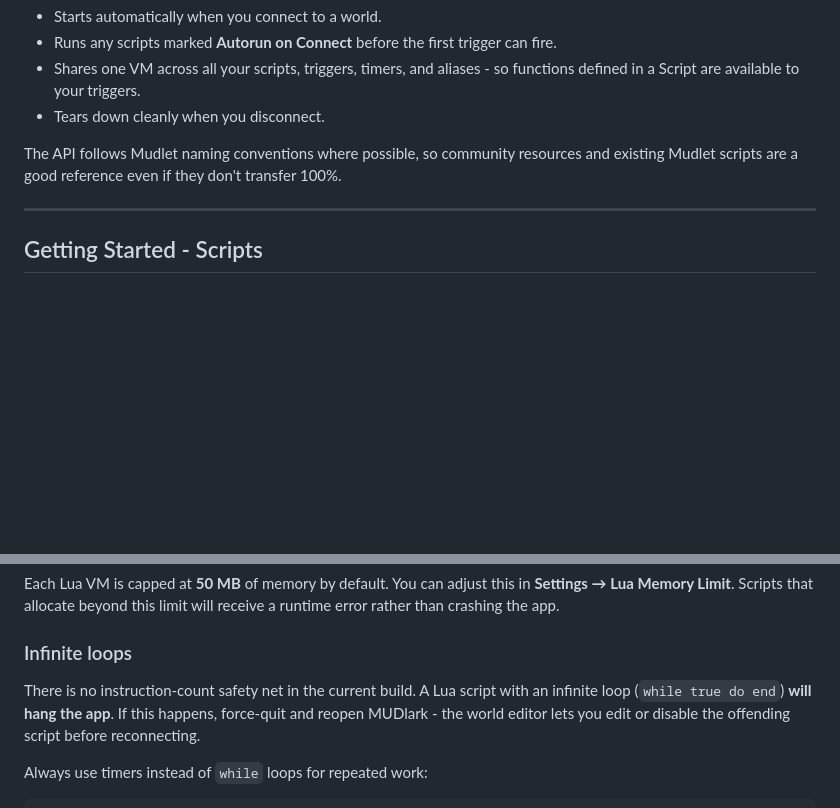
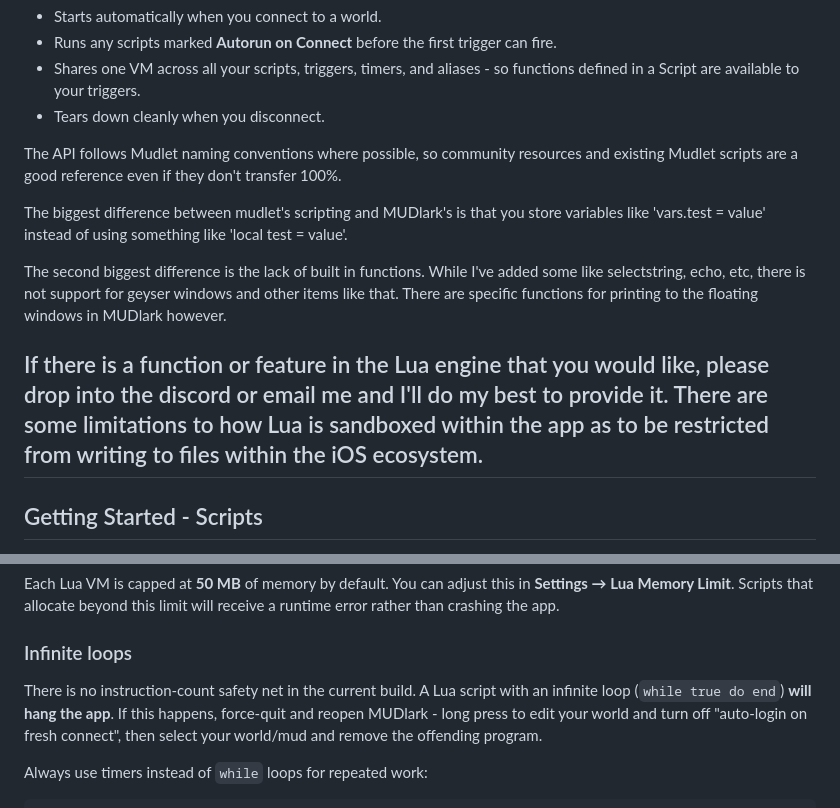
Before and after one commit to windu-ant/mudlarksupport, a Markdown page: lua-scripting-guide.md, 2 parts joined by grey strips. Rendered like a GitHub page; blank space fills up the shorter version.

Commit message:
Update Lua scripting guide with key differences and fixes
Clarified differences between Mudlet and MUDlark scripting, including variable storage and function limitations. Updated instructions for handling infinite loops in MUDlark.

```diff
--- a/lua-scripting-guide.md
+++ b/lua-scripting-guide.md
@@ -43,6 +43,11 @@ MUDlark runs a sandboxed Lua 5.4 VM per world connection. The engine:
 
 The API follows Mudlet naming conventions where possible, so community resources and existing Mudlet scripts are a good reference even if they don't transfer 100%.
 
+The biggest difference between mudlet's scripting and MUDlark's is that you store variables like 'vars.test = value' instead of using something like 'local test = value'.
+
+The second biggest difference is the lack of built in functions. While I've added some like selectstring, echo, etc, there is not support for geyser windows and other items like that. There are specific functions for printing to the floating windows in MUDlark however.
+
+If there is a function or feature in the Lua engine that you would like, please drop into the discord or email me and I'll do my best to provide it. There are some limitations to how Lua is sandboxed within the app as to be restricted from writing to files within the iOS ecosystem.
 ---
 
 ## Getting Started - Scripts
@@ -580,7 +585,7 @@ Each Lua VM is capped at **50 MB** of memory by default. You can adjust this in
 
 ### Infinite loops
 
-There is no instruction-count safety net in the current build. A Lua script with an infinite loop (`while true do end`) **will hang the app**. If this happens, force-quit and reopen MUDlark - the world editor lets you edit or disable the offending script before reconnecting.
+There is no instruction-count safety net in the current build. A Lua script with an infinite loop (`while true do end`) **will hang the app**. If this happens, force-quit and reopen MUDlark - long press to edit your world and turn off "auto-login on fresh connect", then select your world/mud and remove the offending program.
 
 Always use timers instead of `while` loops for repeated work:
 
```
